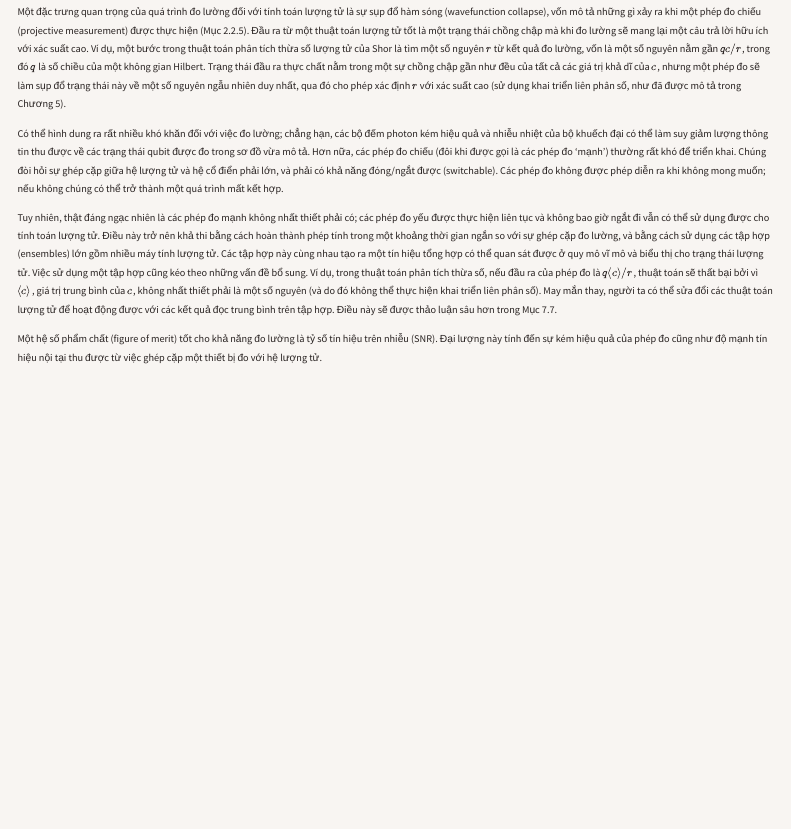
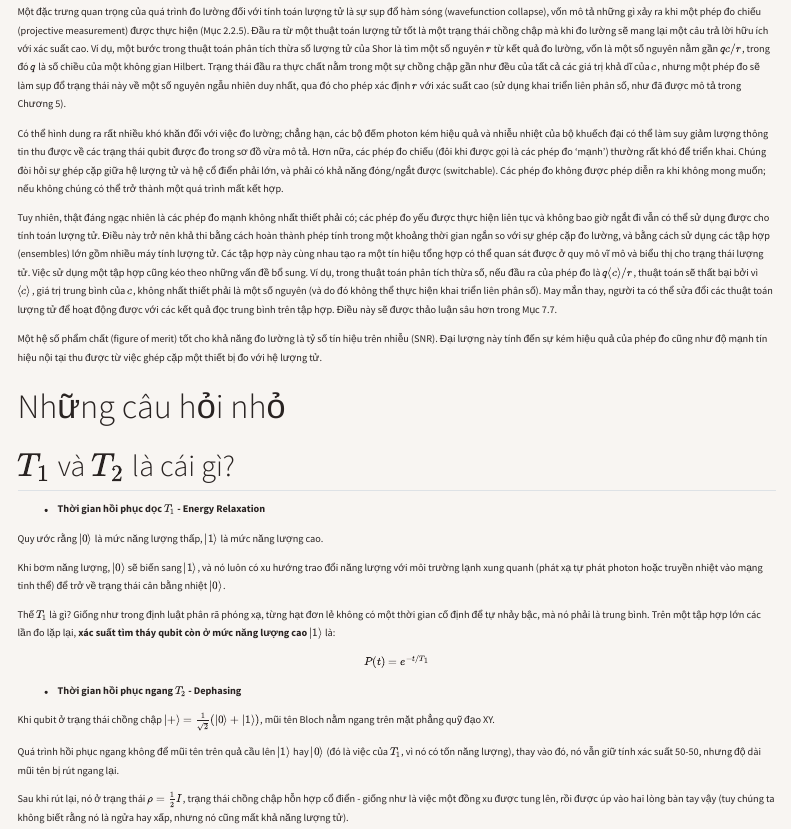
Before and after one commit to TgX-2/quantumcomputation, a Quarto document (note/quantumcomputers/2.qmd): the page in a window 1100 px wide, from 2670 px down. Rendered offline with R 4.5, knitr and Pandoc in place of Quarto, with nearby package versions; menus at the side of the page are left out.

Commit message:
hieudinh-7-22112026

```diff
--- a/note/quantumcomputers/2.qmd
+++ b/note/quantumcomputers/2.qmd
@@ -104,3 +104,27 @@ Có thể hình dung ra rất nhiều khó khăn đối với việc đo lườn
 Tuy nhiên, thật đáng ngạc nhiên là các phép đo mạnh không nhất thiết phải có; các phép đo yếu được thực hiện liên tục và không bao giờ ngắt đi vẫn có thể sử dụng được cho tính toán lượng tử. Điều này trở nên khả thi bằng cách hoàn thành phép tính trong một khoảng thời gian ngắn so với sự ghép cặp đo lường, và bằng cách sử dụng các tập hợp (ensembles) lớn gồm nhiều máy tính lượng tử. Các tập hợp này cùng nhau tạo ra một tín hiệu tổng hợp có thể quan sát được ở quy mô vĩ mô và biểu thị cho trạng thái lượng tử. Việc sử dụng một tập hợp cũng kéo theo những vấn đề bổ sung. Ví dụ, trong thuật toán phân tích thừa số, nếu đầu ra của phép đo là $q\langle c\rangle/r$, thuật toán sẽ thất bại bởi vì $\langle c\rangle$, giá trị trung bình của $c$, không nhất thiết phải là một số nguyên (và do đó không thể thực hiện khai triển liên phân số). May mắn thay, người ta có thể sửa đổi các thuật toán lượng tử để hoạt động được với các kết quả đọc trung bình trên tập hợp. Điều này sẽ được thảo luận sâu hơn trong Mục 7.7.
 
 Một hệ số phẩm chất (figure of merit) tốt cho khả năng đo lường là tỷ số tín hiệu trên nhiễu (SNR). Đại lượng này tính đến sự kém hiệu quả của phép đo cũng như độ mạnh tín hiệu nội tại thu được từ việc ghép cặp một thiết bị đo với hệ lượng tử.
+
+# Những câu hỏi nhỏ
+
+## $T_1$ và $T_2$ là cái gì?
+
+* **Thời gian hồi phục dọc $T_1$ - Energy Relaxation**
+
+Quy ước rằng $\vert 0 \rangle$ là mức năng lượng thấp, $\vert 1 \rangle$ là mức năng lượng cao.
+
+Khi bơm năng lượng, $\vert 0 \rangle$ sẽ biến sang $\vert 1 \rangle$, và nó luôn có xu hướng trao đổi năng lượng với môi trường lạnh xung quanh (phát xạ tự phát photon hoặc truyền nhiệt vào mạng tinh thể) để trở về trạng thái cân bằng nhiệt $\vert 0\rangle$.
+
+Thế $T_1$ là gì? Giống như trong định luật phân rã phóng xạ, từng hạt đơn lẻ không có một thời gian cố định để tự nhảy bậc, mà nó phải là trung bình. Trên một tập hợp lớn các lần đo lặp lại, **xác suất tìm tháy qubit còn ở mức năng lượng cao $\vert 1 \rangle$** là:
+
+$$
+P(t) = e^{-t / T_1}
+$$
+
+* **Thời gian hồi phục ngang $T_2$ - Dephasing**
+
+Khi qubit ở trạng thái chồng chập $\vert + \rangle = \frac 1 {\sqrt 2} (\vert 0 \rangle + \vert 1 \rangle)$, mũi tên Bloch nằm ngang trên mặt phẳng quỹ đạo XY.
+
+Quá trình hồi phục ngang không để mũi tên trên quả cầu lên $\vert 1 \rangle$ hay $\vert 0 \rangle$ (đó là việc của $T_1$, vì nó có tốn năng lượng), thay vào đó, nó vẫn giữ tính xác suất 50-50, nhưng độ dài mũi tên bị rút ngang lại.
+
+Sau khi rút lại, nó ở trạng thái $\rho = \frac 1 2 I$, trạng thái chồng chập hỗn hợp cổ điển - giống như là việc một đồng xu được tung lên, rồi được úp vào hai lòng bàn tay vậy (tuy chúng ta không biết rằng nó là ngửa hay xấp, nhưng nó cũng mất khả năng lượng tử).
```
Also changed, not shown: 4 other files.
